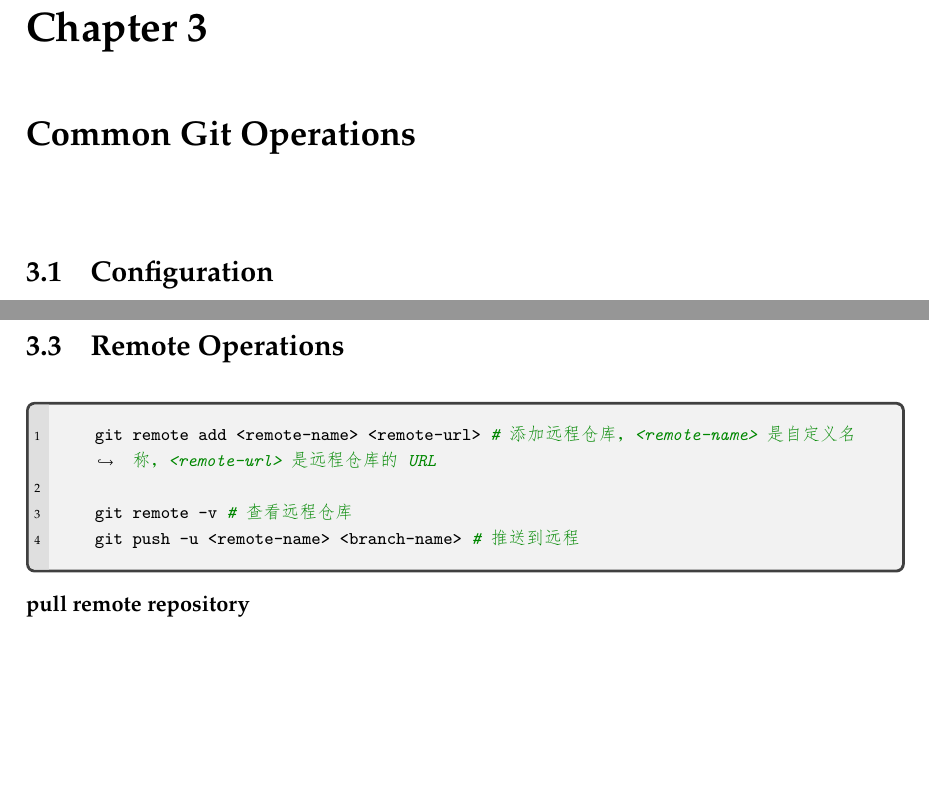
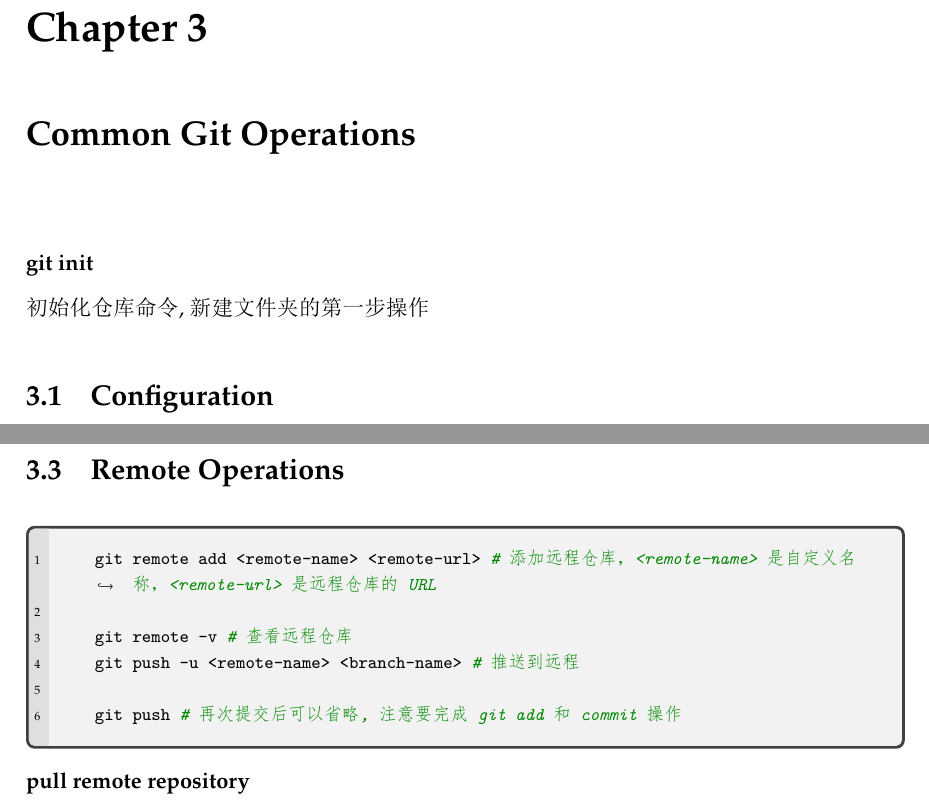
Before and after one commit to luhuandi/git-latex-lab, a LaTeX thesis (main.tex, which reads tex/ch3-git Common Operations.tex): two parts of pages 5 and 6 of 6, joined at a grey line, cut so that both start at the same text, the shorter picture padded with empty space. The pictures show the PDF file main.pdf that the author committed with the source.

```diff
--- a/tex/ch3-git Common Operations.tex
+++ b/tex/ch3-git Common Operations.tex
@@ -1,4 +1,7 @@
 \chapter{Common Git Operations}
+\textbf{git init}
+
+初始化仓库命令,新建文件夹的第一步操作
 
 \section{Configuration}
 \textbf{更换Git Bash默认文本编辑器}
@@ -32,6 +35,8 @@
 
     git remote -v #查看远程仓库
     git push -u <remote-name> <branch-name> #推送到远程
+
+    git push #再次提交后可以省略,注意要完成git add和commit操作
 \end{myminted}
 
 \textbf{pull remote repository}
```
Also changed, not shown: main.pdf, 10 other files.
